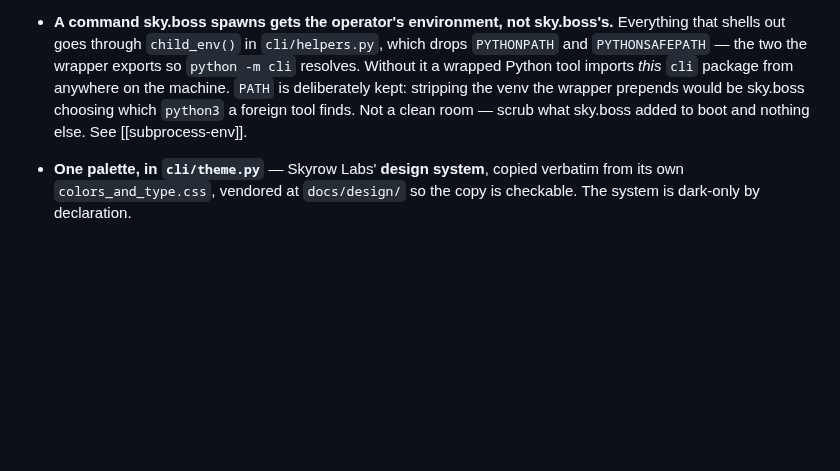
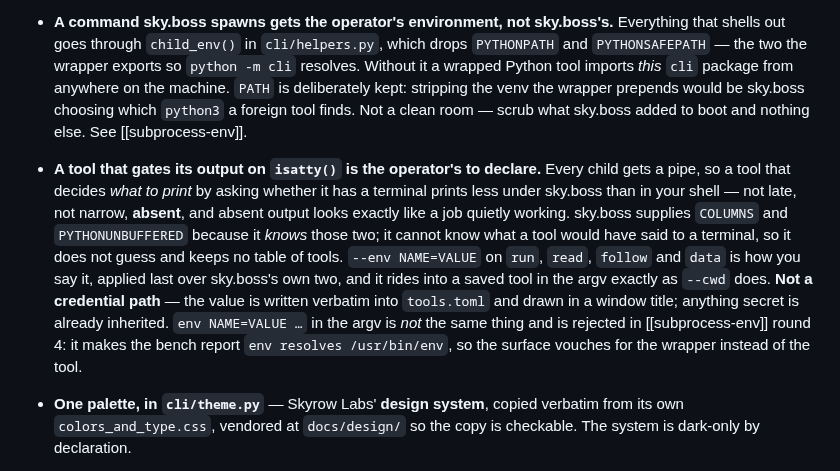
Before and after one commit to skyrowlabs/sky-boss, a Markdown page: CLAUDE.md, the part around the change. Rendered like a GitHub page; blank space fills up the shorter version.

```diff
--- a/CLAUDE.md
+++ b/CLAUDE.md
@@ -414,6 +414,18 @@ Shared with sibling CLIs so the family feels like one tool.
   kept: stripping the venv the wrapper prepends would be sky.boss choosing which `python3` a foreign
   tool finds. Not a clean room — scrub what sky.boss added to boot and nothing else. See
   [[subprocess-env]].
+- **A tool that gates its output on `isatty()` is the operator's to declare.** Every child gets a
+  pipe, so a tool that decides *what to print* by asking whether it has a terminal prints less
+  under sky.boss than in your shell — not late, not narrow, **absent**, and absent output looks
+  exactly like a job quietly working. sky.boss supplies `COLUMNS` and `PYTHONUNBUFFERED` because it
+  *knows* those two; it cannot know what a tool would have said to a terminal, so it does not
+  guess and keeps no table of tools. `--env NAME=VALUE` on `run`, `read`, `follow` and `data` is
+  how you say it, applied last over sky.boss's own two, and it rides into a saved tool in the argv
+  exactly as `--cwd` does. **Not a credential path** — the value is written verbatim into
+  `tools.toml` and drawn in a window title; anything secret is already inherited.
+  `env NAME=VALUE …` in the argv is *not* the same thing and is rejected in
+  [[subprocess-env]] round 4: it makes the bench report `env resolves /usr/bin/env`, so the
+  surface vouches for the wrapper instead of the tool.
 - **One palette, in `cli/theme.py`** — Skyrow Labs' **design system**, copied verbatim from its own
   `colors_and_type.css`, vendored at `docs/design/` so the copy is checkable. The system is
   dark-only by declaration.
```
Also changed, not shown: README.md (+24 -0 lines), 2 other files.
